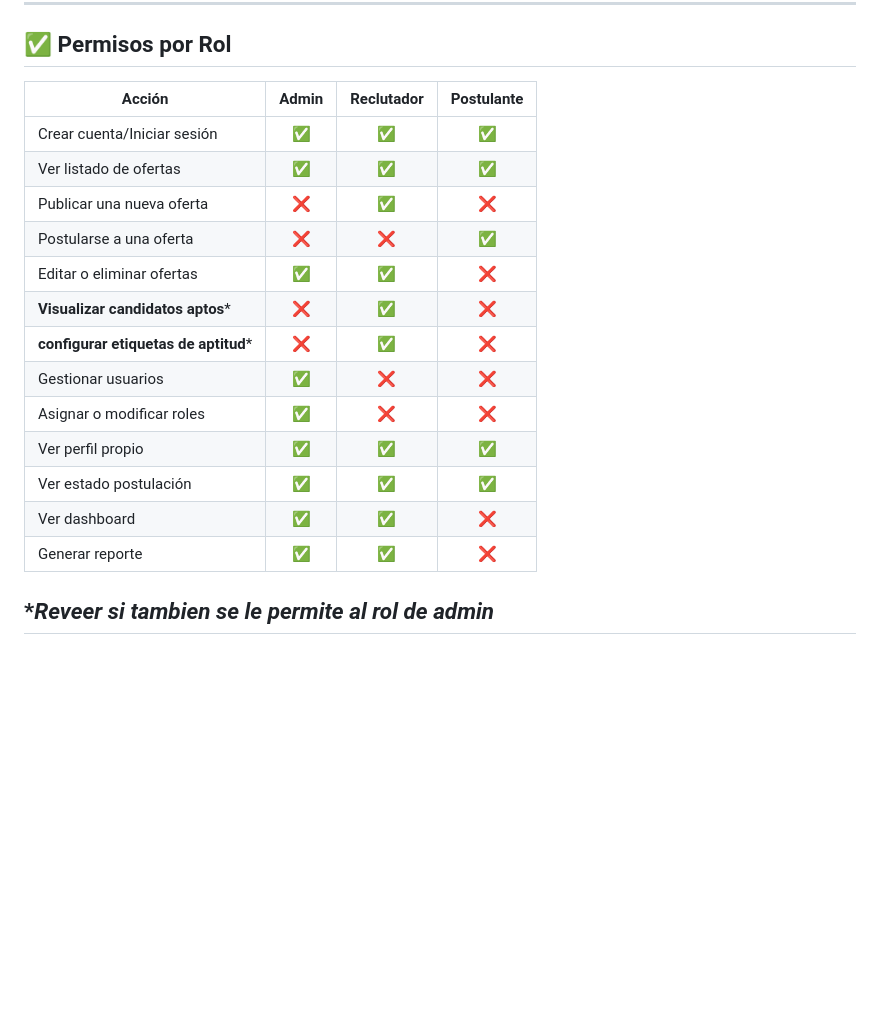
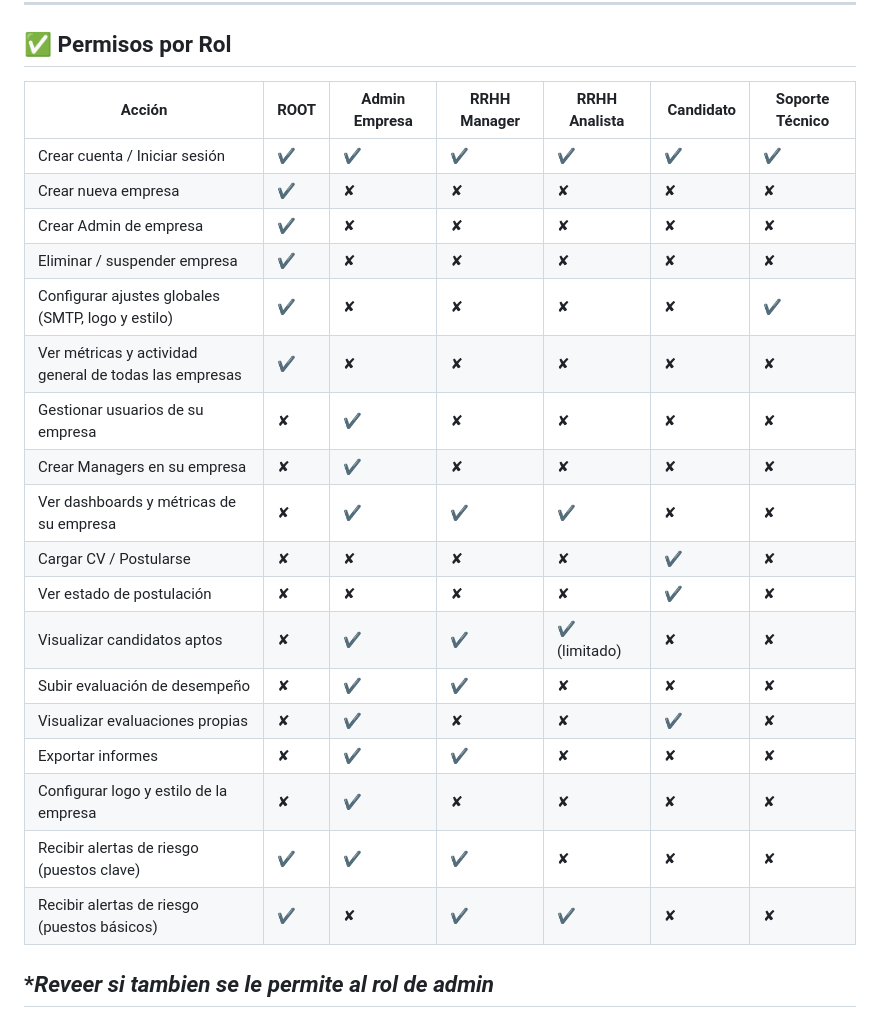
Before and after one commit to nereoM/pp1-tpfinal-404safehousenotfound, a Markdown page: docs/roles/permisos.md, the part around the change. Drawn GitHub-style; blank space fills up the shorter version.

Commit message:
Actualización permisos.md

```diff
--- a/docs/roles/permisos.md
+++ b/docs/roles/permisos.md
@@ -27,21 +27,27 @@ Se usa un diagrama de casos de usos para identificar los permisos y límites de
 
 ## ✅ Permisos por Rol
 
-| Acción                            | Admin | Reclutador | Postulante |
-|----------------------------------|:-----:|:----------:|:----------:|
-| Crear cuenta/Iniciar sesión      |  ✅   |     ✅     |     ✅     |
-| Ver listado de ofertas           |  ✅   |     ✅     |     ✅     |
-| Publicar una nueva oferta        |  ❌   |     ✅     |     ❌     |
-| Postularse a una oferta          |  ❌   |     ❌     |     ✅     |
-| Editar o eliminar ofertas        |  ✅   |     ✅     |     ❌     |
-| **Visualizar candidatos aptos***      |  ❌   |     ✅     |     ❌     |
-| **configurar etiquetas de aptitud***  |  ❌   |     ✅     |     ❌     |
-| Gestionar usuarios               |  ✅   |     ❌     |     ❌     |
-| Asignar o modificar roles        |  ✅   |     ❌     |     ❌     |
-| Ver perfil propio                |  ✅   |     ✅     |     ✅     |
-| Ver estado postulación           |  ✅   |     ✅     |     ✅     |
-| Ver dashboard                    |  ✅   |     ✅     |     ❌     |
-| Generar reporte                  |  ✅   |     ✅     |     ❌     |
+| Acción                                                 | ROOT | Admin Empresa | RRHH Manager | RRHH Analista |  Candidato | Soporte Técnico |
+| ------------------------------------------------------ | ---- | ------------- | ------------ | ------------- | ---------- | --------------- |
+| Crear cuenta / Iniciar sesión                          | ✔    | ✔             | ✔            | ✔             | ✔          | ✔               |
+| Crear nueva empresa                                    | ✔    | ✘             | ✘            | ✘             | ✘          | ✘               |
+| Crear Admin de empresa                                 | ✔    | ✘             | ✘            | ✘             | ✘          | ✘               |
+| Eliminar / suspender empresa                           | ✔    | ✘             | ✘            | ✘             | ✘          | ✘               |
+| Configurar ajustes globales (SMTP, logo y estilo)      | ✔    | ✘             | ✘            | ✘             | ✘          | ✔               |
+| Ver métricas y actividad general de todas las empresas | ✔    | ✘             | ✘            | ✘             | ✘          | ✘               |
+| Gestionar usuarios de su empresa                       | ✘    | ✔             | ✘            | ✘             | ✘          | ✘               |
+| Crear Managers en su empresa                           | ✘    | ✔             | ✘            | ✘             | ✘          | ✘               |
+| Ver dashboards y métricas de su empresa                | ✘    | ✔             | ✔            | ✔             | ✘          | ✘               |
+| Cargar CV / Postularse                                 | ✘    | ✘             | ✘            | ✘             | ✔          | ✘               |
+| Ver estado de postulación                              | ✘    | ✘             | ✘            | ✘             | ✔          | ✘               |
+| Visualizar candidatos aptos                            | ✘    | ✔             | ✔            | ✔ (limitado)  | ✘          | ✘               |
+| Subir evaluación de desempeño                          | ✘    | ✔             | ✔            | ✘             | ✘          | ✘               |
+| Visualizar evaluaciones propias                        | ✘    | ✔             | ✘            | ✘             | ✔          | ✘               |
+| Exportar informes                                      | ✘    | ✔             | ✔            | ✘             | ✘          | ✘               |
+| Configurar logo y estilo de la empresa                 | ✘    | ✔             | ✘            | ✘             | ✘          | ✘               |
+| Recibir alertas de riesgo (puestos clave)              | ✔    | ✔             | ✔            | ✘             | ✘          | ✘               |
+| Recibir alertas de riesgo (puestos básicos)            | ✔    | ✘             | ✔            | ✔             | ✘          | ✘               |
+
 
 **Reveer si tambien se le permite al rol de admin*
 ---
```
